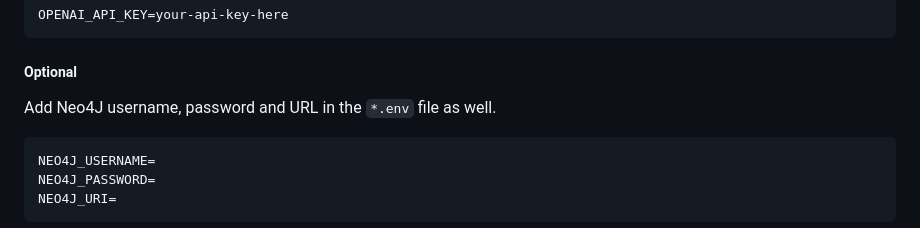
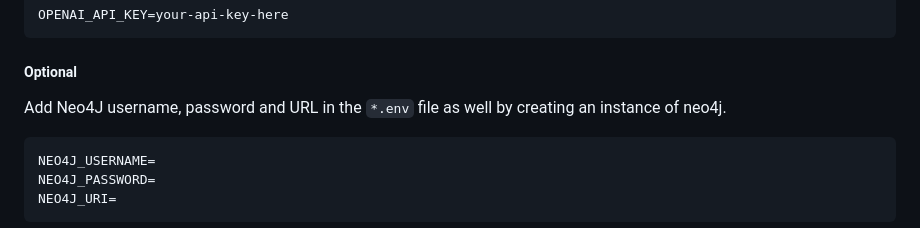
Before and after one commit to yoheinakajima/instagraph, a Markdown page: README.md, the part around the change. GitHub-like rendering.

Commit message:
add description about operating neo4j.

````diff
--- a/README.md
+++ b/README.md
@@ -63,7 +63,7 @@ OPENAI_API_KEY=your-api-key-here
 
 ##### Optional
 
-Add Neo4J username, password and URL in the `*.env` file as well.
+Add Neo4J username, password and URL in the `*.env` file as well by creating an instance of neo4j.
 
 ```text
 NEO4J_USERNAME=
````
